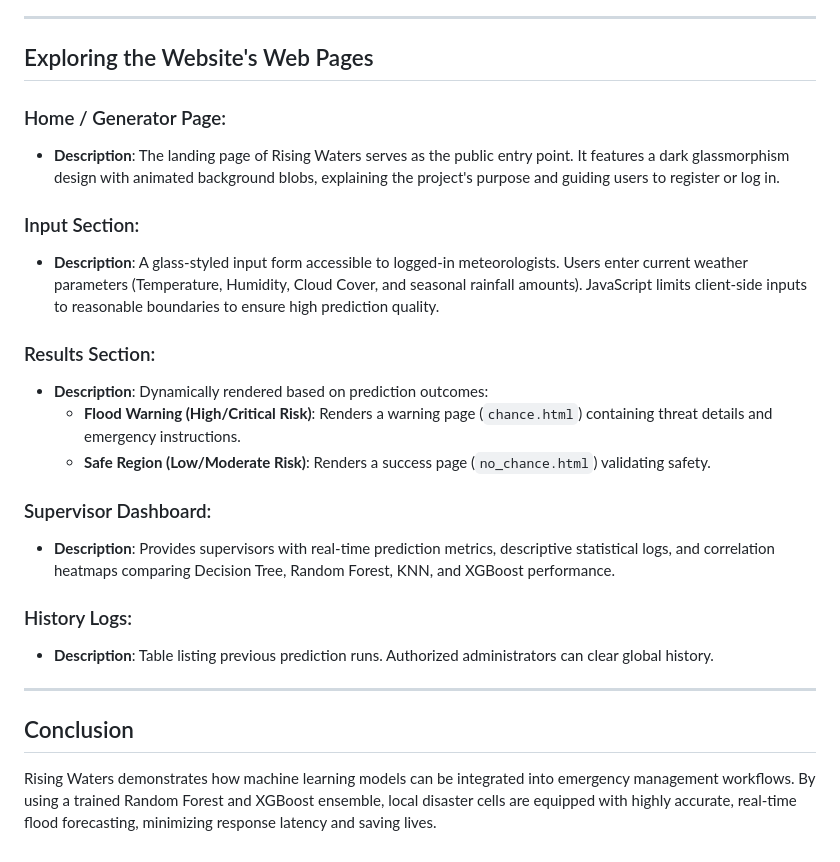
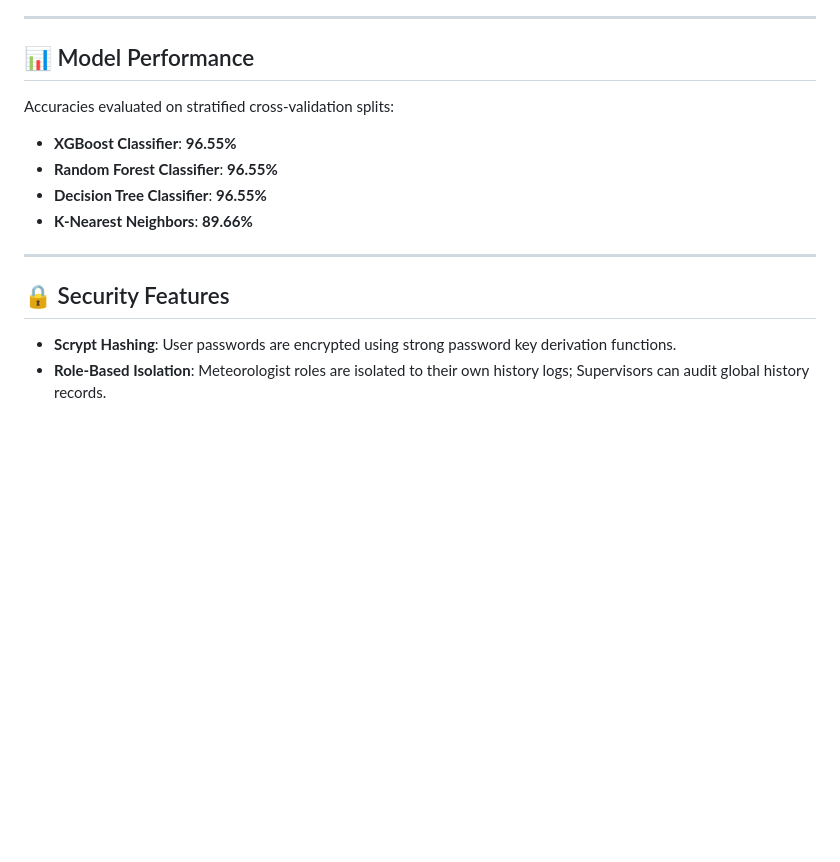
Before and after one commit to geetesh-kommineni/Rising-Waters, a Markdown page: README.md, the part around one of its changes. Drawn GitHub-style; blank space fills up the shorter version.

```diff
--- a/README.md
+++ b/README.md
@@ -82,26 +73,15 @@ Rising Waters utilizes a modular three-tier architecture to deliver rapid, AI-dr
 
 ---
 
-## Exploring the Website's Web Pages
-
-### Home / Generator Page:
-* **Description**: The landing page of Rising Waters serves as the public entry point. It features a dark glassmorphism design with animated background blobs, explaining the project's purpose and guiding users to register or log in.
-
-### Input Section:
-* **Description**: A glass-styled input form accessible to logged-in meteorologists. Users enter current weather parameters (Temperature, Humidity, Cloud Cover, and seasonal rainfall amounts). JavaScript limits client-side inputs to reasonable boundaries to ensure high prediction quality.
-
-### Results Section:
-* **Description**: Dynamically rendered based on prediction outcomes:
-  * **Flood Warning (High/Critical Risk)**: Renders a warning page (`chance.html`) containing threat details and emergency instructions.
-  * **Safe Region (Low/Moderate Risk)**: Renders a success page (`no_chance.html`) validating safety.
-
-### Supervisor Dashboard:
-* **Description**: Provides supervisors with real-time prediction metrics, descriptive statistical logs, and correlation heatmaps comparing Decision Tree, Random Forest, KNN, and XGBoost performance.
-
-### History Logs:
-* **Description**: Table listing previous prediction runs. Authorized administrators can clear global history.
+## 📊 Model Performance
+Accuracies evaluated on stratified cross-validation splits:
+* **XGBoost Classifier**: **96.55%**
+* **Random Forest Classifier**: **96.55%**
+* **Decision Tree Classifier**: **96.55%**
+* **K-Nearest Neighbors**: **89.66%**
 
 ---
 
-## Conclusion
-Rising Waters demonstrates how machine learning models can be integrated into emergency management workflows. By using a trained Random Forest and XGBoost ensemble, local disaster cells are equipped with highly accurate, real-time flood forecasting, minimizing response latency and saving lives.
+## 🔒 Security Features
+* **Scrypt Hashing**: User passwords are encrypted using strong password key derivation functions.
+* **Role-Based Isolation**: Meteorologist roles are isolated to their own history logs; Supervisors can audit global history records.
```
Also changed, not shown: other parts of README.md (+43 -52 lines).
